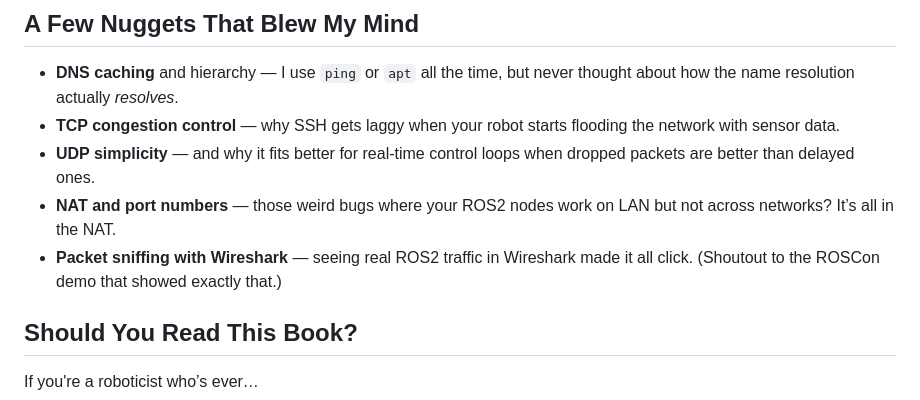
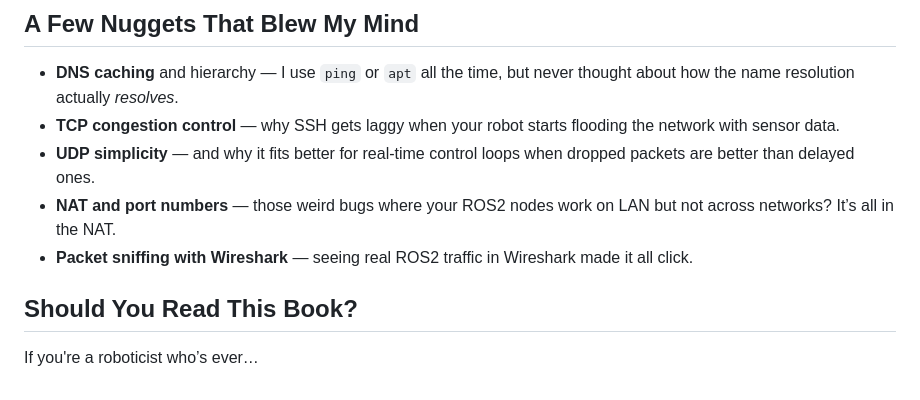
Before and after one commit to fatemehprhm/fatemehprhm.github.io, a Markdown page: posts/networking-book.md, the part around the change. Drawn GitHub-style.

Commit message:
fixed blog post

```diff
--- a/posts/networking-book.md
+++ b/posts/networking-book.md
@@ -42,7 +42,7 @@ It’s like putting on networking x-ray glasses.
 - **TCP congestion control** — why SSH gets laggy when your robot starts flooding the network with sensor data.
 - **UDP simplicity** — and why it fits better for real-time control loops when dropped packets are better than delayed ones.
 - **NAT and port numbers** — those weird bugs where your ROS2 nodes work on LAN but not across networks? It’s all in the NAT.
-- **Packet sniffing with Wireshark** — seeing real ROS2 traffic in Wireshark made it all click. (Shoutout to the ROSCon demo that showed exactly that.)
+- **Packet sniffing with Wireshark** — seeing real ROS2 traffic in Wireshark made it all click.
 
 ## Should You Read This Book?
 
```
